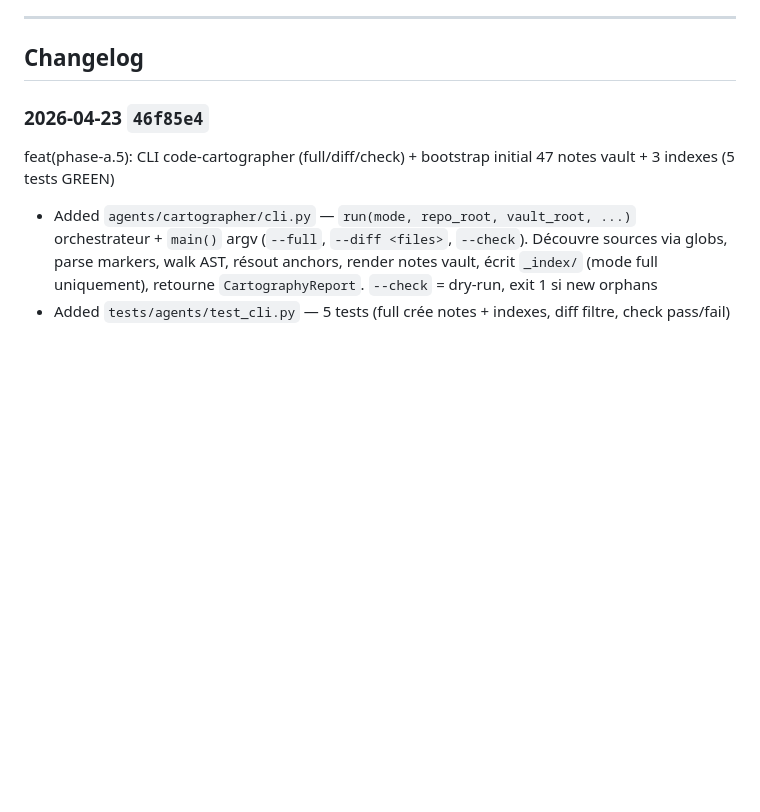
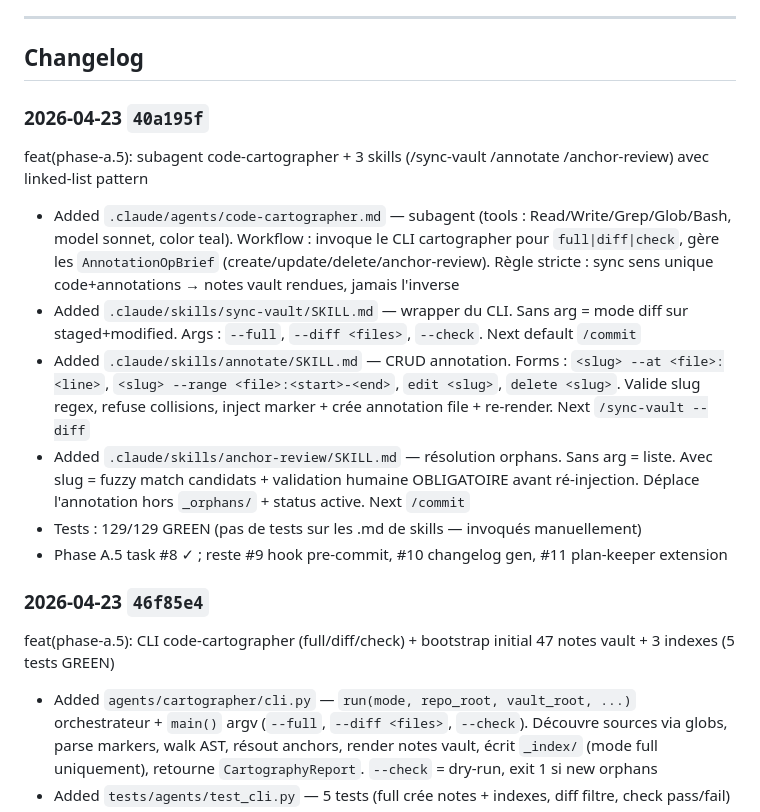
Before and after one commit to LyonMoncef/SamsungHealth, a Markdown page: HISTORY.md, the part around the change. Rendered like a GitHub page; blank space fills up the shorter version.

Commit message:
docs(history): log 40a195f — subagent cartographer + 3 skills

```diff
--- a/HISTORY.md
+++ b/HISTORY.md
@@ -52,6 +52,15 @@ chore(release-archive): tag état de l'app au moment de l'enregistrement loom
 ---
 
 ## Changelog
+
+### 2026-04-23 `40a195f`
+feat(phase-a.5): subagent code-cartographer + 3 skills (/sync-vault /annotate /anchor-review) avec linked-list pattern
+- Added `.claude/agents/code-cartographer.md` — subagent (tools : Read/Write/Grep/Glob/Bash, model sonnet, color teal). Workflow : invoque le CLI cartographer pour `full|diff|check`, gère les `AnnotationOpBrief` (create/update/delete/anchor-review). Règle stricte : sync sens unique code+annotations → notes vault rendues, jamais l'inverse
+- Added `.claude/skills/sync-vault/SKILL.md` — wrapper du CLI. Sans arg = mode diff sur staged+modified. Args : `--full`, `--diff <files>`, `--check`. Next default `/commit`
+- Added `.claude/skills/annotate/SKILL.md` — CRUD annotation. Forms : `<slug> --at <file>:<line>`, `<slug> --range <file>:<start>-<end>`, `edit <slug>`, `delete <slug>`. Valide slug regex, refuse collisions, inject marker + crée annotation file + re-render. Next `/sync-vault --diff`
+- Added `.claude/skills/anchor-review/SKILL.md` — résolution orphans. Sans arg = liste. Avec slug = fuzzy match candidats + validation humaine OBLIGATOIRE avant ré-injection. Déplace l'annotation hors `_orphans/` + status active. Next `/commit`
+- Tests : 129/129 GREEN (pas de tests sur les .md de skills — invoqués manuellement)
+- Phase A.5 task #8 ✓ ; reste #9 hook pre-commit, #10 changelog gen, #11 plan-keeper extension
 
 ### 2026-04-23 `46f85e4`
 feat(phase-a.5): CLI code-cartographer (full/diff/check) + bootstrap initial 47 notes vault + 3 indexes (5 tests GREEN)
```
